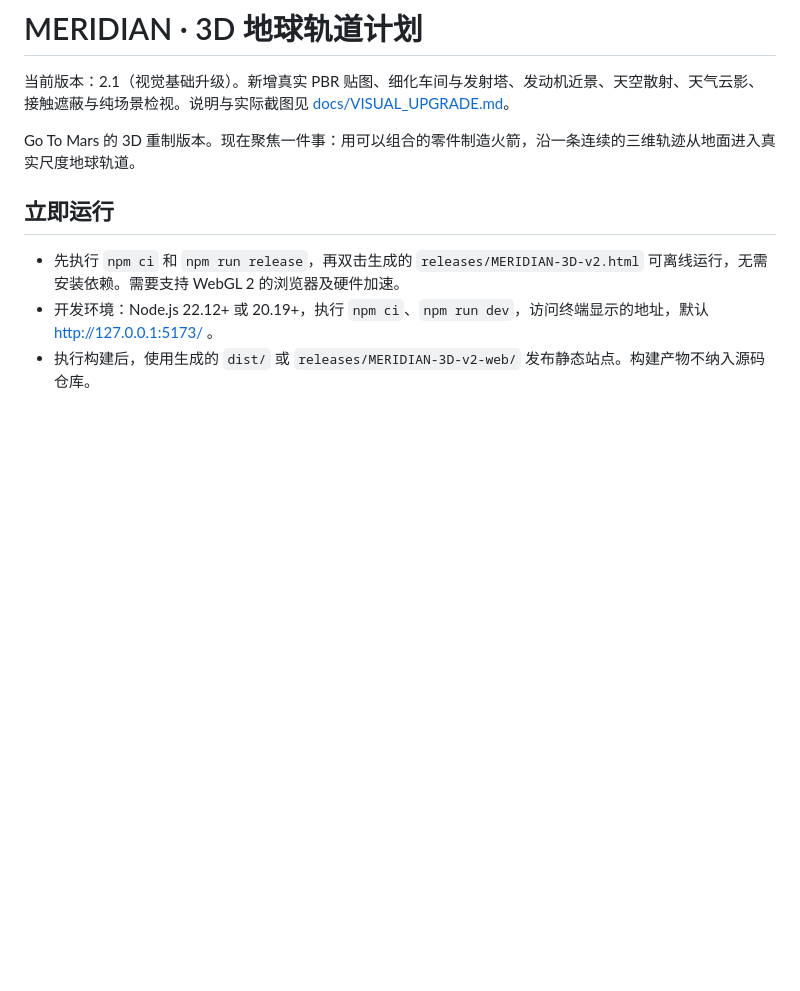
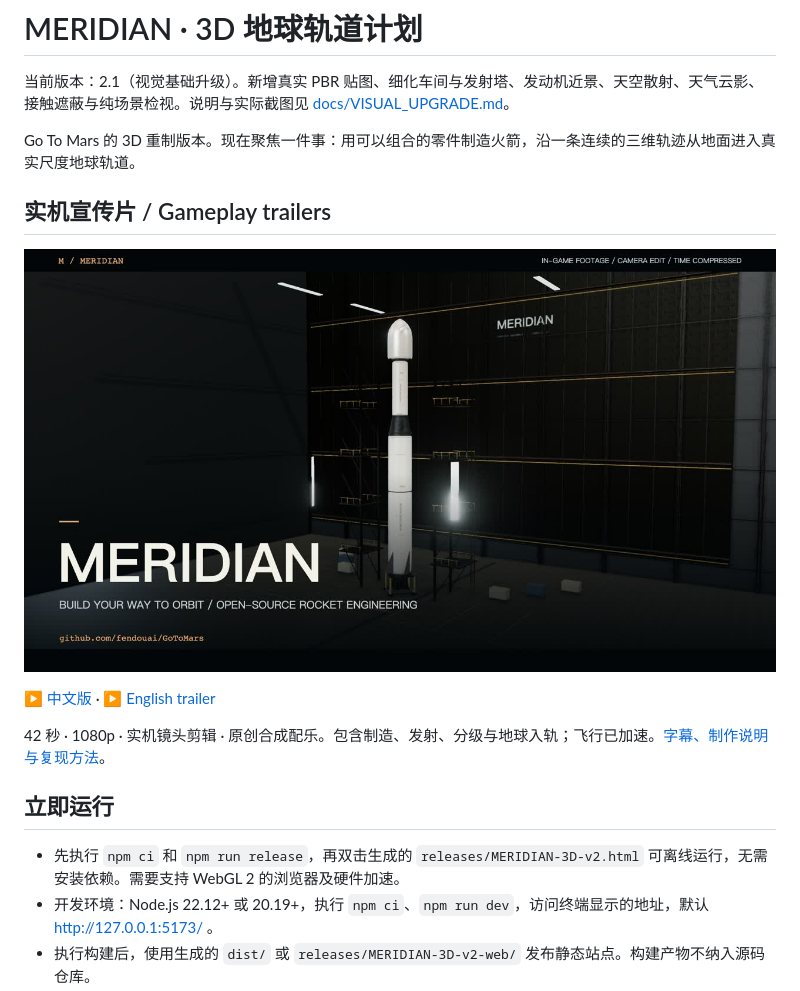
Before and after one commit to fendouai/GoToMars, a Markdown page: README.md, the part around the change. GitHub-like rendering; pictures changed too: media/trailers/poster.jpg (added); blank space fills up the shorter version.

Commit message:
Add Chinese and English 1080p gameplay trailers with reproducible capture tools

```diff
--- a/README.md
+++ b/README.md
@@ -3,6 +3,14 @@
 当前版本：2.1（视觉基础升级）。新增真实 PBR 贴图、细化车间与发射塔、发动机近景、天空散射、天气云影、接触遮蔽与纯场景检视。说明与实际截图见 [docs/VISUAL_UPGRADE.md](docs/VISUAL_UPGRADE.md)。
 
 Go To Mars 的 3D 重制版本。现在聚焦一件事：用可以组合的零件制造火箭，沿一条连续的三维轨迹从地面进入真实尺度地球轨道。
+
+## 实机宣传片 / Gameplay trailers
+
+[![MERIDIAN 实机宣传片](media/trailers/poster.jpg)](media/trailers/meridian-trailer-zh.mp4)
+
+[▶ 中文版](media/trailers/meridian-trailer-zh.mp4) · [▶ English trailer](media/trailers/meridian-trailer-en.mp4)
+
+42 秒 · 1080p · 实机镜头剪辑 · 原创合成配乐。包含制造、发射、分级与地球入轨；飞行已加速。[字幕、制作说明与复现方法](media/trailers/README.md)。
 
 ## 立即运行
 
```
Also changed, not shown: media/trailers/README.md (added, +38 -0 lines), 12 other files.
